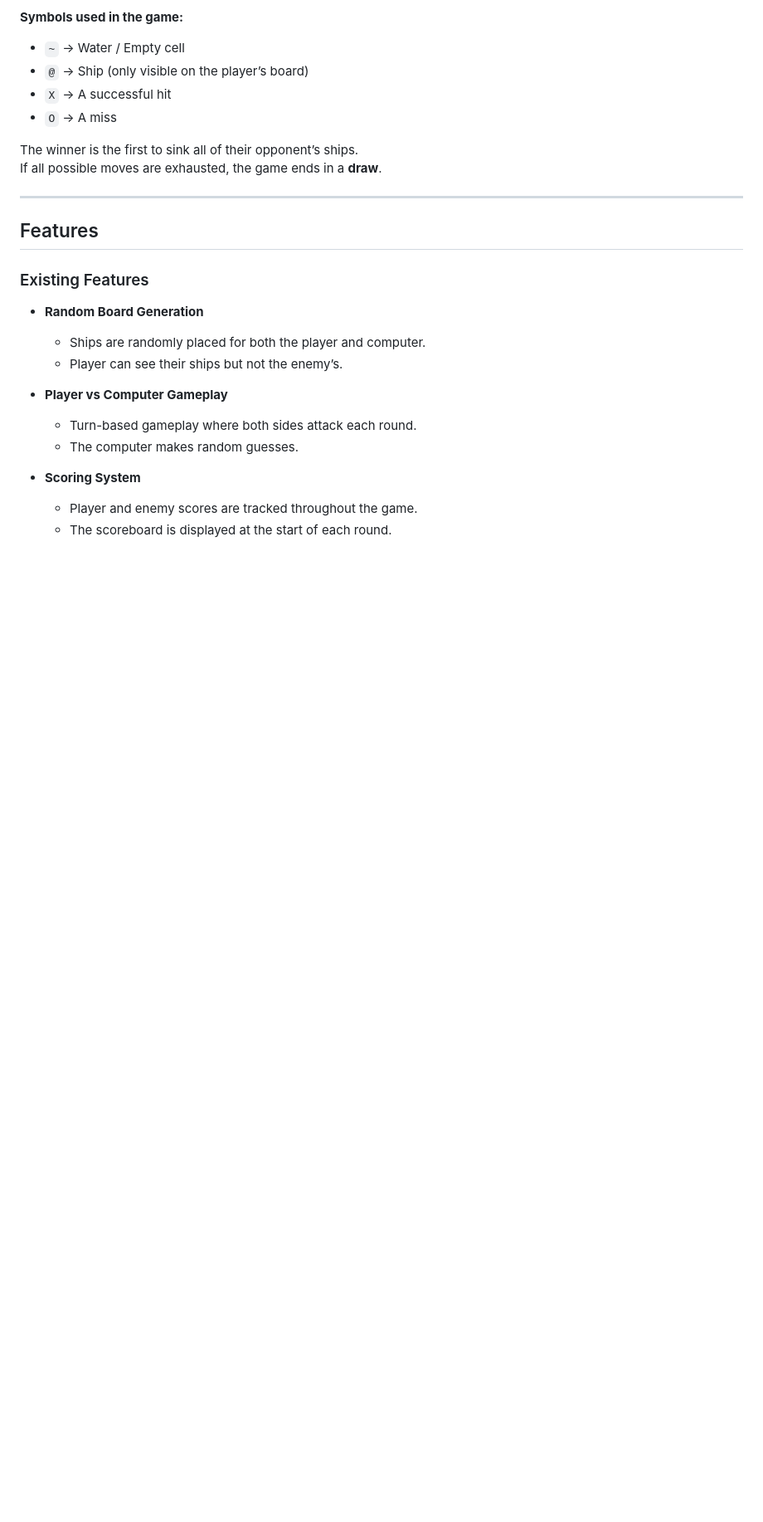
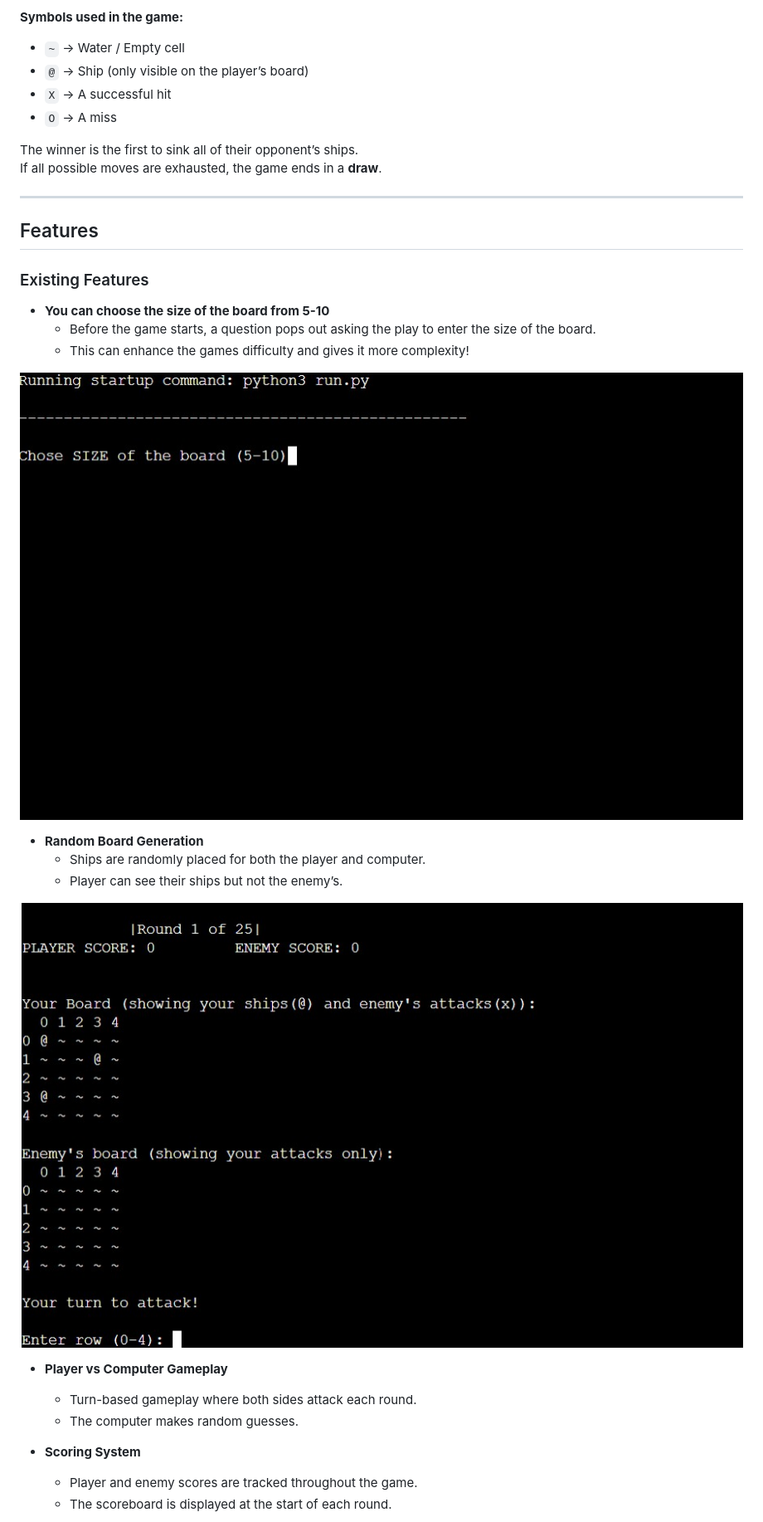
Before and after one commit to marcus-andre/battle-ship-war, a Markdown page: README.md, the part around the change printed below. Shown: that part at 83% size. Rendered like a GitHub page; pictures changed too: images/size-feature.jpg (added), images/visible-ships.jpg (added); blank space fills up the shorter version.

Commit message:
Finish the README.md file adding mockup images and links to it.

```diff
--- a/README.md
+++ b/README.md
@@ -26,9 +30,18 @@ If all possible moves are exhausted, the game ends in a **draw**.
 ## Features
 
 ### Existing Features
+
+- **You can choose the size of the board from 5-10**
+  - Before the game starts, a question pops out asking the play to enter the size of the board.
+  - This can enhance the games difficulty and gives it more complexity!
+
+ ![Board size feature](./images/size-feature.jpg)
+
 - **Random Board Generation**
   - Ships are randomly placed for both the player and computer.
   - Player can see their ships but not the enemy’s.
+
+![Ships randomly placed and visible](./images/visible-ships.jpg)
 
 - **Player vs Computer Gameplay**
   - Turn-based gameplay where both sides attack each round.
```
Also changed, not shown: other parts of README.md (+8 -3 lines), images/coordinates-validation.jpg (added), images/mockup-image.jpg (added), images/player-attack.jpg (added), 1 other file.
